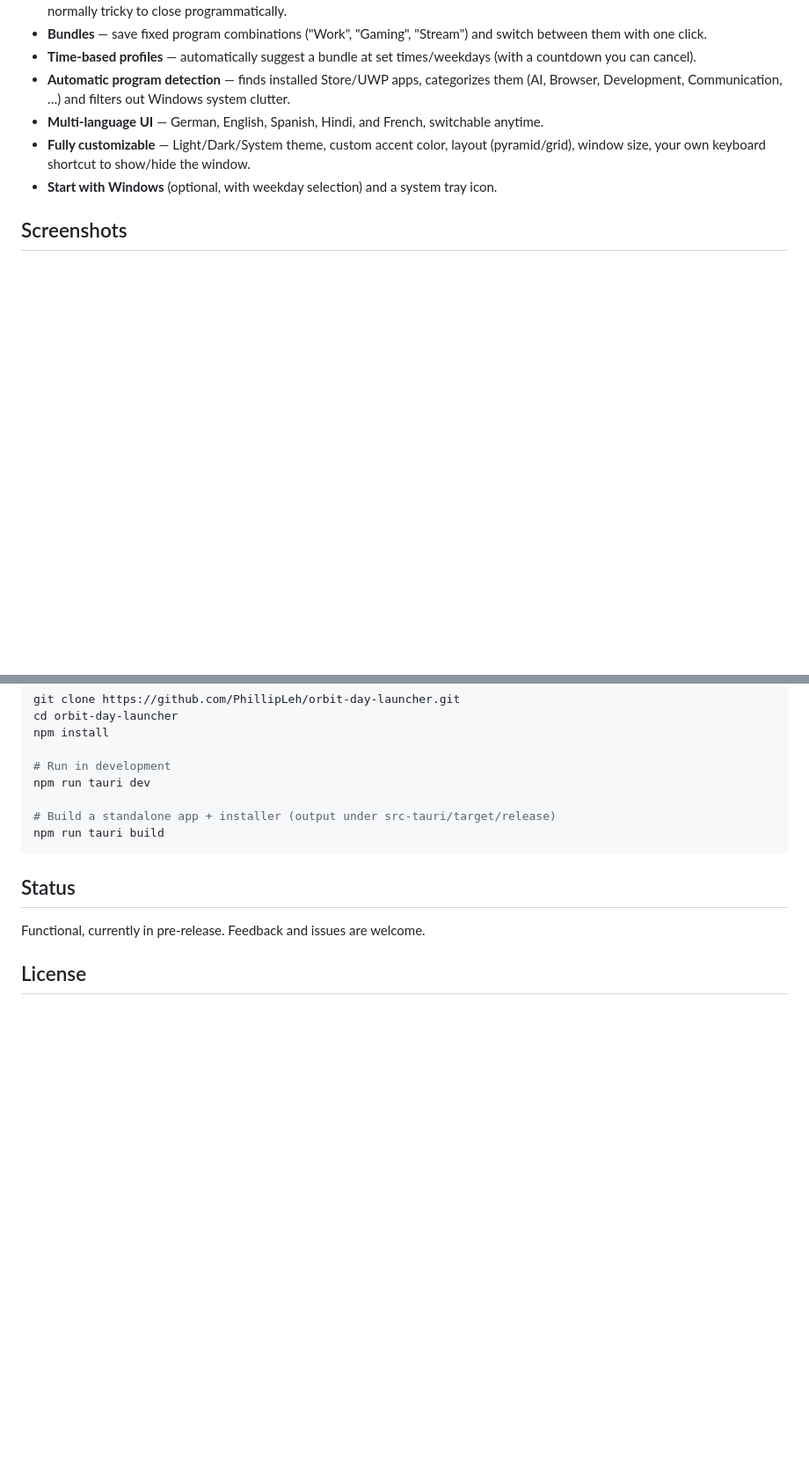
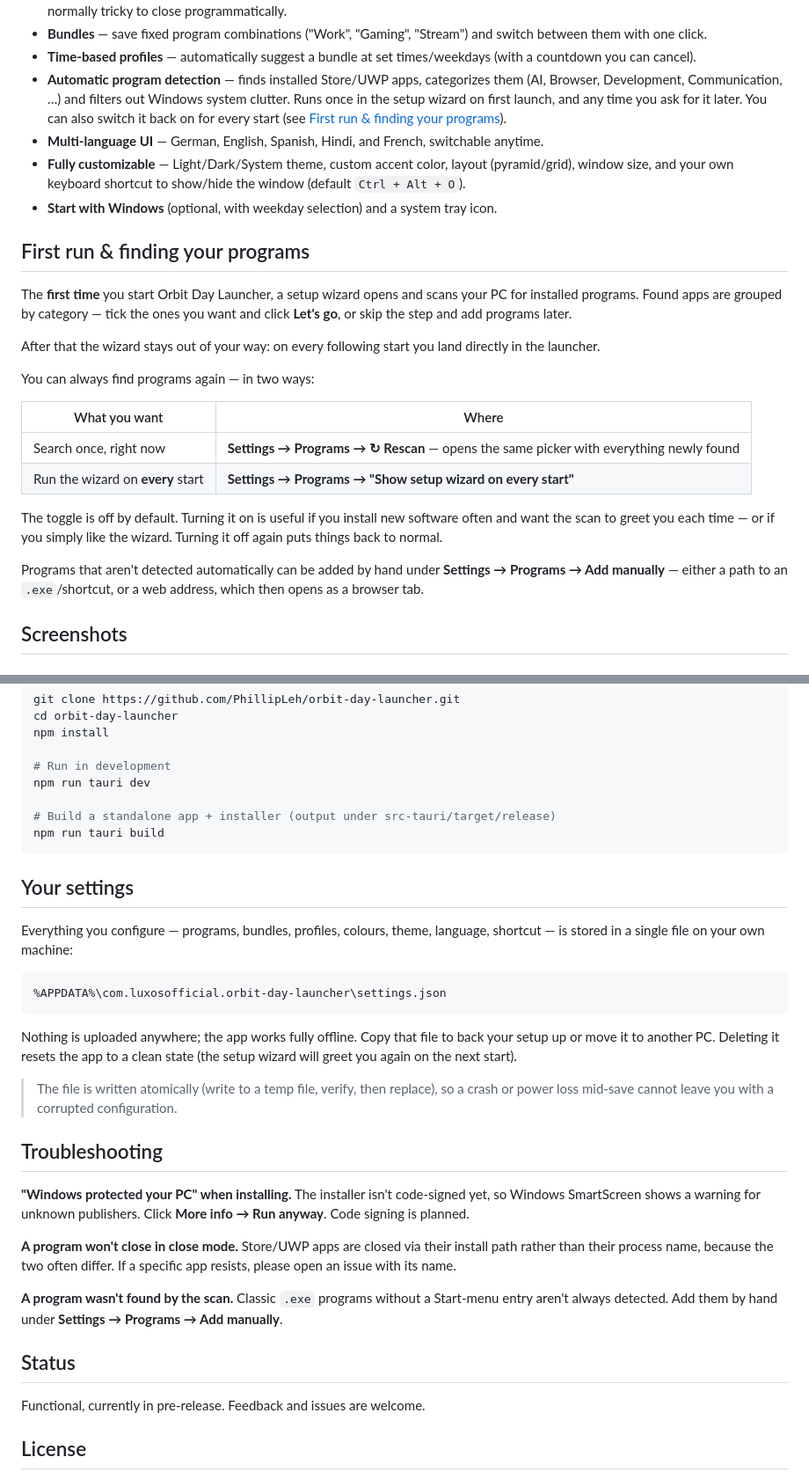
Before and after one commit to PhillipLeh/orbit-day-launcher, a Markdown page: README.md, 2 parts joined by grey strips. Shown at 88% size. Drawn GitHub-style; blank space fills up the shorter version.

Commit message:
docs: Onboarding, Settings-Speicherort und Troubleshooting dokumentiert
README:
- Neuer Abschnitt "First run & finding your programs": wie der Setup-Assistent
  funktioniert, dass er nur beim ersten Start kommt, wie man ihn erneut ausloest
  (Rescan) und dauerhaft aktiviert (neuer Schalter im Reiter Programme).
- Neuer Abschnitt "Your settings": Speicherort der settings.json, Backup/Reset,
  Hinweis auf atomares Schreiben.
- Neuer Abschnitt "Troubleshooting": SmartScreen-Warnung beim Installieren,
  Store-Apps schliessen, nicht gefundene Programme.
- Standard-Hotkey (Ctrl+Alt+O) ergaenzt.

HANDOVER (Entwickler-Doku):
- LANDMINE dokumentiert: keine CSP setzen - Tauri ergaenzt einen Nonce, wodurch
  'unsafe-inline' ignoriert wird und alle ~75 Inline-onclick-Handler sterben.
- Bundle-Identifier: keine Unterstriche (bricht tauri build, aendert zudem den
  Settings-Ordner).
- Onboarding-Logik erklaert (wann onboardingDone gesetzt wird und warum).
- Session 2026-08-24 dokumentiert inkl. Browser-Stub-Verifikationstrick.
- Erledigte Backlog-Punkte (lib.rs, XSS-Altlast) abgehakt.

Co-Authored-By: Claude Opus 4.8 <noreply@anthropic.com>

````diff
--- a/README.md
+++ b/README.md
@@ -37,10 +37,38 @@ once — and Orbit Day Launcher takes care of the rest.
   countdown you can cancel).
 - **Automatic program detection** — finds installed Store/UWP apps, categorizes them
   (AI, Browser, Development, Communication, …) and filters out Windows system clutter.
+  Runs once in the setup wizard on first launch, and any time you ask for it later.
+  You can also switch it back on for every start (see
+  [First run & finding your programs](#first-run--finding-your-programs)).
 - **Multi-language UI** — German, English, Spanish, Hindi, and French, switchable anytime.
 - **Fully customizable** — Light/Dark/System theme, custom accent color, layout
-  (pyramid/grid), window size, your own keyboard shortcut to show/hide the window.
+  (pyramid/grid), window size, and your own keyboard shortcut to show/hide the window
+  (default `Ctrl + Alt + O`).
 - **Start with Windows** (optional, with weekday selection) and a system tray icon.
+
+## First run & finding your programs
+
+The **first time** you start Orbit Day Launcher, a setup wizard opens and scans your PC
+for installed programs. Found apps are grouped by category — tick the ones you want and
+click **Let's go**, or skip the step and add programs later.
+
+After that the wizard stays out of your way: on every following start you land directly
+in the launcher.
+
+You can always find programs again — in two ways:
+
+| What you want | Where |
+|---|---|
+| Search once, right now | **Settings → Programs → ↻ Rescan** — opens the same picker with everything newly found |
+| Run the wizard on **every** start | **Settings → Programs → "Show setup wizard on every start"** |
+
+The toggle is off by default. Turning it on is useful if you install new software often
+and want the scan to greet you each time — or if you simply like the wizard. Turning it
+off again puts things back to normal.
+
+Programs that aren't detected automatically can be added by hand under
+**Settings → Programs → Add manually** — either a path to an `.exe`/shortcut, or a web
+address, which then opens as a browser tab.
 
 ## Screenshots
 
@@ -88,6 +116,36 @@ npm run tauri dev
 npm run tauri build
 ```
 
+## Your settings
+
+Everything you configure — programs, bundles, profiles, colours, theme, language,
+shortcut — is stored in a single file on your own machine:
+
+```
+%APPDATA%\com.luxosofficial.orbit-day-launcher\settings.json
+```
+
+Nothing is uploaded anywhere; the app works fully offline. Copy that file to back your
+setup up or move it to another PC. Deleting it resets the app to a clean state (the
+setup wizard will greet you again on the next start).
+
+> The file is written atomically (write to a temp file, verify, then replace), so a
+> crash or power loss mid-save cannot leave you with a corrupted configuration.
+
+## Troubleshooting
+
+**"Windows protected your PC" when installing.**
+The installer isn't code-signed yet, so Windows SmartScreen shows a warning for unknown
+publishers. Click **More info → Run anyway**. Code signing is planned.
+
+**A program won't close in close mode.**
+Store/UWP apps are closed via their install path rather than their process name, because
+the two often differ. If a specific app resists, please open an issue with its name.
+
+**A program wasn't found by the scan.**
+Classic `.exe` programs without a Start-menu entry aren't always detected. Add them by
+hand under **Settings → Programs → Add manually**.
+
 ## Status
 
 Functional, currently in pre-release. Feedback and issues are welcome.
````
